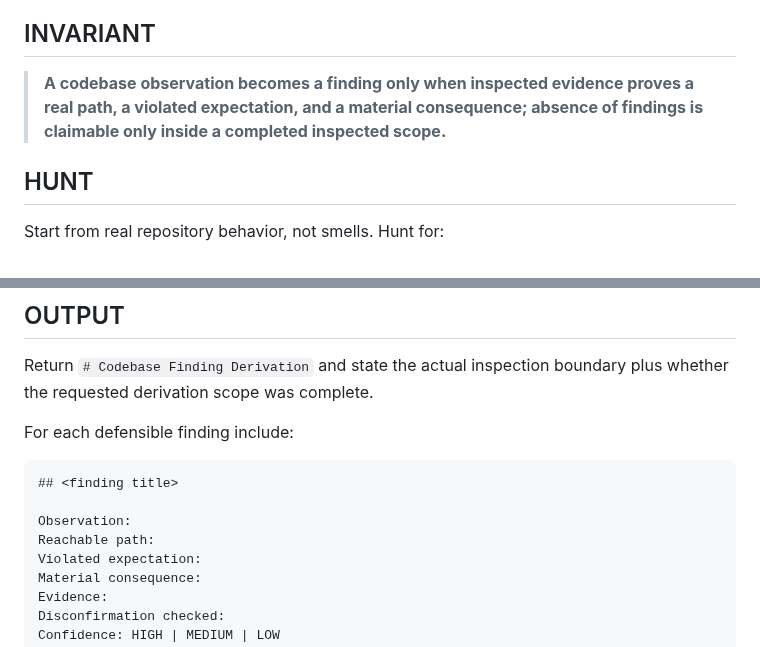
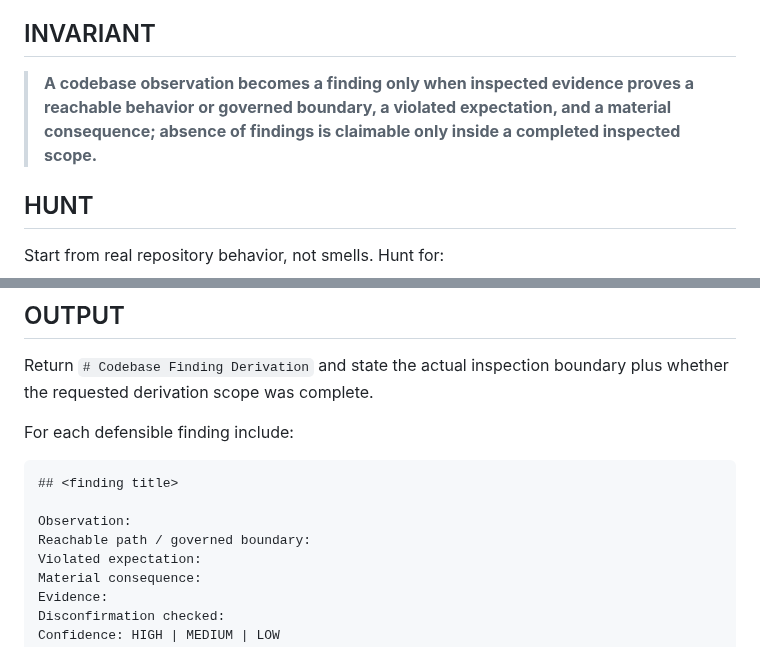
Before and after one commit to Hugloss/agentsCookbook, a Markdown page: skills/codebase-finding-derivation/SKILL.md, 2 parts joined by grey strips. Drawn GitHub-style.

```diff
--- a/skills/codebase-finding-derivation/SKILL.md
+++ b/skills/codebase-finding-derivation/SKILL.md
@@ -10,7 +10,7 @@ Standalone, read-only evidence-derivation skill for turning inspected codebase b
 
 ## INVARIANT
 
-> **A codebase observation becomes a finding only when inspected evidence proves a real path, a violated expectation, and a material consequence; absence of findings is claimable only inside a completed inspected scope.**
+> **A codebase observation becomes a finding only when inspected evidence proves a reachable behavior or governed boundary, a violated expectation, and a material consequence; absence of findings is claimable only inside a completed inspected scope.**
 
 ## HUNT
 
@@ -88,7 +134,7 @@ For each defensible finding include:
 ## <finding title>
 
 Observation:
-Reachable path:
+Reachable path / governed boundary:
 Violated expectation:
 Material consequence:
 Evidence:
```
Also changed, not shown: other parts of skills/codebase-finding-derivation/SKILL.md (+47 -1 lines), skills/README.md (+11 -0 lines).
